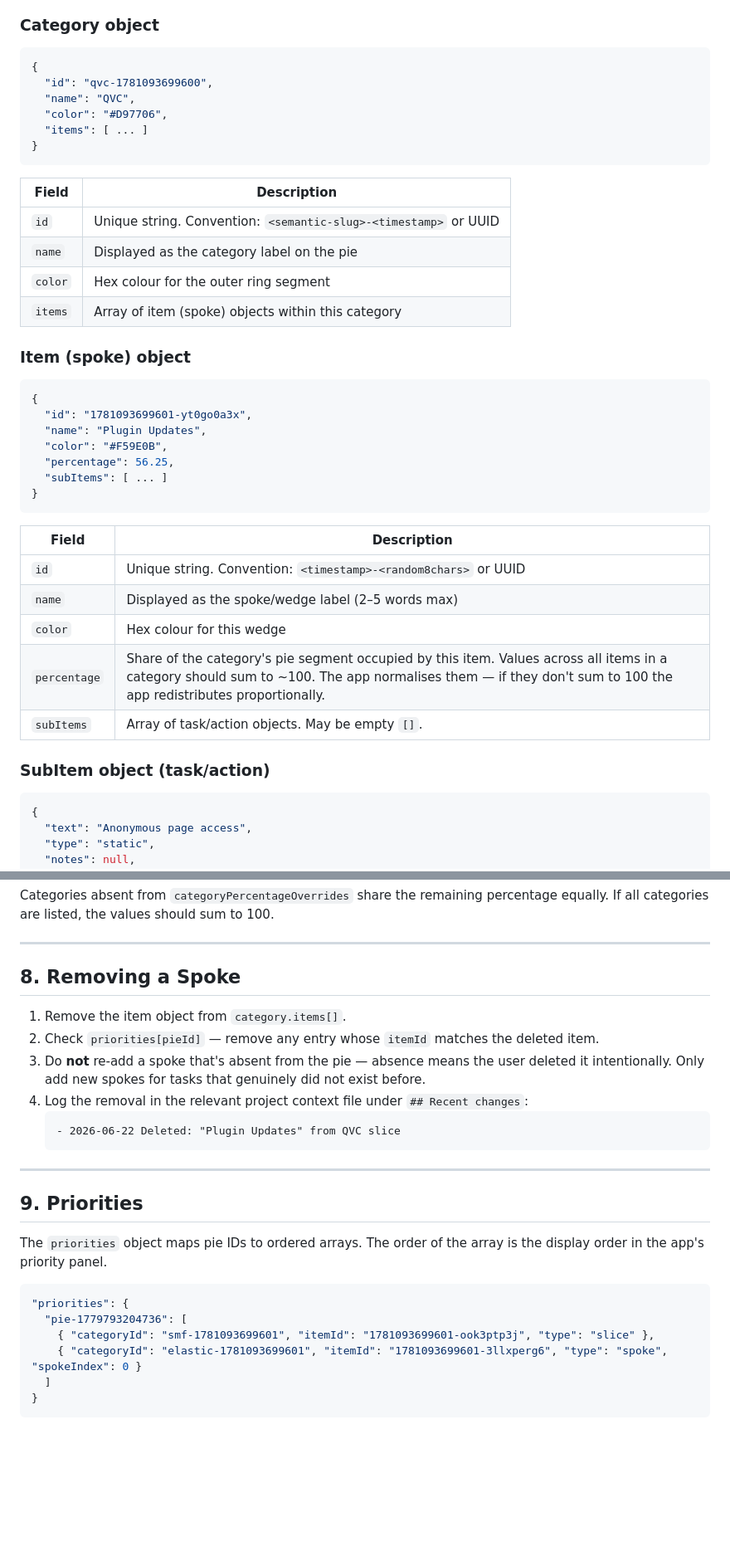
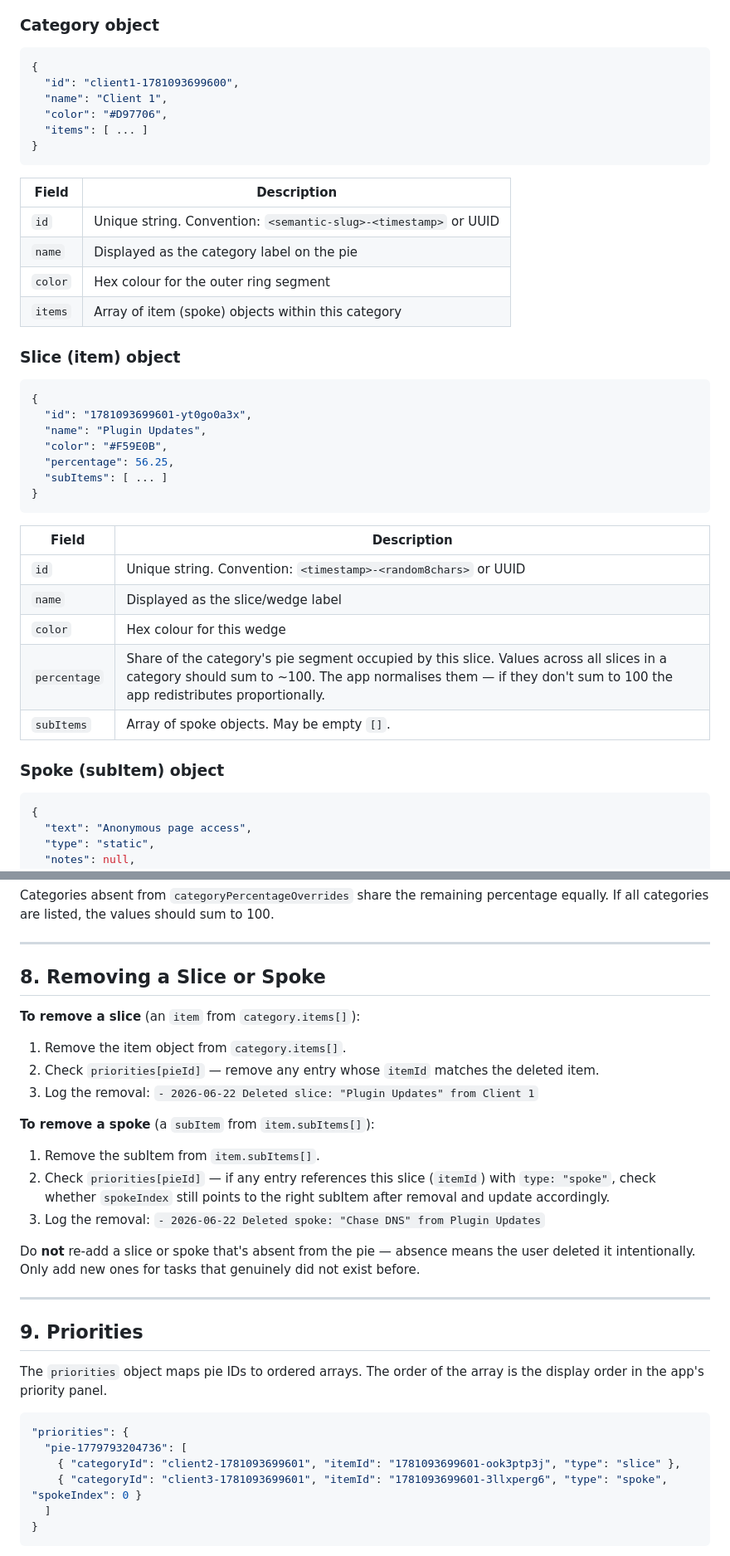
Before and after one commit to ryanthegecko/brain-pie, a Markdown page: AGENTS.md, 2 parts joined by grey strips. Shown at 83% size. GitHub-like rendering; blank space fills up the shorter version.

````diff
--- a/AGENTS.md
+++ b/AGENTS.md
@@ -119,8 +119,8 @@ Firebase credentials live in `context/about.md` → `## Brain Pie`. See §10 for
 
 ```json
 {
-  "id": "qvc-1781093699600",
-  "name": "QVC",
+  "id": "client1-1781093699600",
+  "name": "Client 1",
   "color": "#D97706",
   "items": [ ... ]
 }
@@ -133,7 +133,7 @@ Firebase credentials live in `context/about.md` → `## Brain Pie`. See §10 for
 | `color` | Hex colour for the outer ring segment |
 | `items` | Array of item (spoke) objects within this category |
 
-### Item (spoke) object
+### Slice (item) object
 
 ```json
 {
@@ -148,12 +148,12 @@ Firebase credentials live in `context/about.md` → `## Brain Pie`. See §10 for
 | Field | Description |
 |---|---|
 | `id` | Unique string. Convention: `<timestamp>-<random8chars>` or UUID |
-| `name` | Displayed as the spoke/wedge label (2–5 words max) |
+| `name` | Displayed as the slice/wedge label |
 | `color` | Hex colour for this wedge |
-| `percentage` | Share of the category's pie segment occupied by this item. Values across all items in a category should sum to ~100. The app normalises them — if they don't sum to 100 the app redistributes proportionally. |
-| `subItems` | Array of task/action objects. May be empty `[]`. |
+| `percentage` | Share of the category's pie segment occupied by this slice. Values across all slices in a category should sum to ~100. The app normalises them — if they don't sum to 100 the app redistributes proportionally. |
+| `subItems` | Array of spoke objects. May be empty `[]`. |
 
-### SubItem object (task/action)
+### Spoke (subItem) object
 
 ```json
 {
@@ -461,15 +463,19 @@ Categories absent from `categoryPercentageOverrides` share the remaining percent
 
 ---
 
-## 8. Removing a Spoke
+## 8. Removing a Slice or Spoke
 
+**To remove a slice** (an `item` from `category.items[]`):
 1. Remove the item object from `category.items[]`.
 2. Check `priorities[pieId]` — remove any entry whose `itemId` matches the deleted item.
-3. Do **not** re-add a spoke that's absent from the pie — absence means the user deleted it intentionally. Only add new spokes for tasks that genuinely did not exist before.
-4. Log the removal in the relevant project context file under `## Recent changes`:
-   ```
-   - 2026-06-22 Deleted: "Plugin Updates" from QVC slice
-   ```
+3. Log the removal: `- 2026-06-22 Deleted slice: "Plugin Updates" from Client 1`
+
+**To remove a spoke** (a `subItem` from `item.subItems[]`):
+1. Remove the subItem from `item.subItems[]`.
+2. Check `priorities[pieId]` — if any entry references this slice (`itemId`) with `type: "spoke"`, check whether `spokeIndex` still points to the right subItem after removal and update accordingly.
+3. Log the removal: `- 2026-06-22 Deleted spoke: "Chase DNS" from Plugin Updates`
+
+Do **not** re-add a slice or spoke that's absent from the pie — absence means the user deleted it intentionally. Only add new ones for tasks that genuinely did not exist before.
 
 ---
 
@@ -480,8 +486,8 @@ The `priorities` object maps pie IDs to ordered arrays. The order of the array i
 ```json
 "priorities": {
   "pie-1779793204736": [
-    { "categoryId": "smf-1781093699601", "itemId": "1781093699601-ook3ptp3j", "type": "slice" },
-    { "categoryId": "elastic-1781093699601", "itemId": "1781093699601-3llxperg6", "type": "spoke", "spokeIndex": 0 }
+    { "categoryId": "client2-1781093699601", "itemId": "1781093699601-ook3ptp3j", "type": "slice" },
+    { "categoryId": "client3-1781093699601", "itemId": "1781093699601-3llxperg6", "type": "spoke", "spokeIndex": 0 }
   ]
 }
 ```
````
Also changed, not shown: other parts of AGENTS.md (+25 -21 lines).
